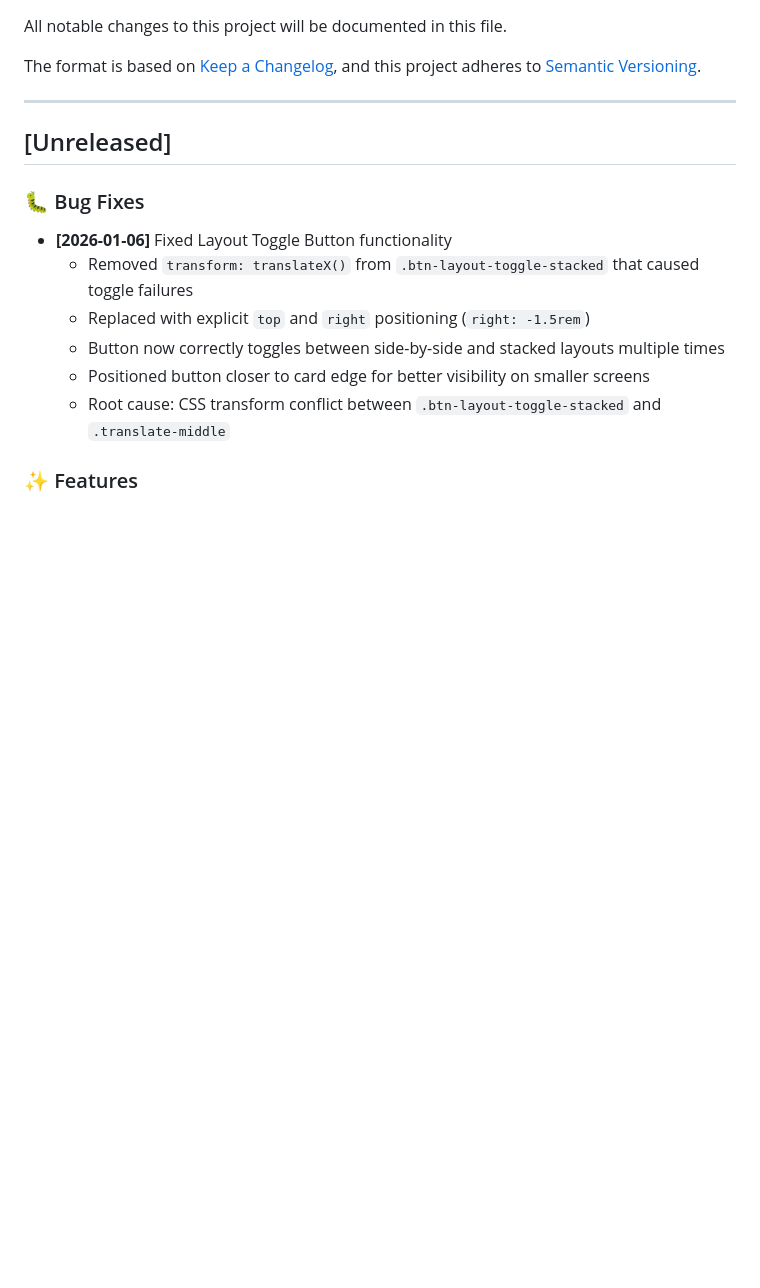
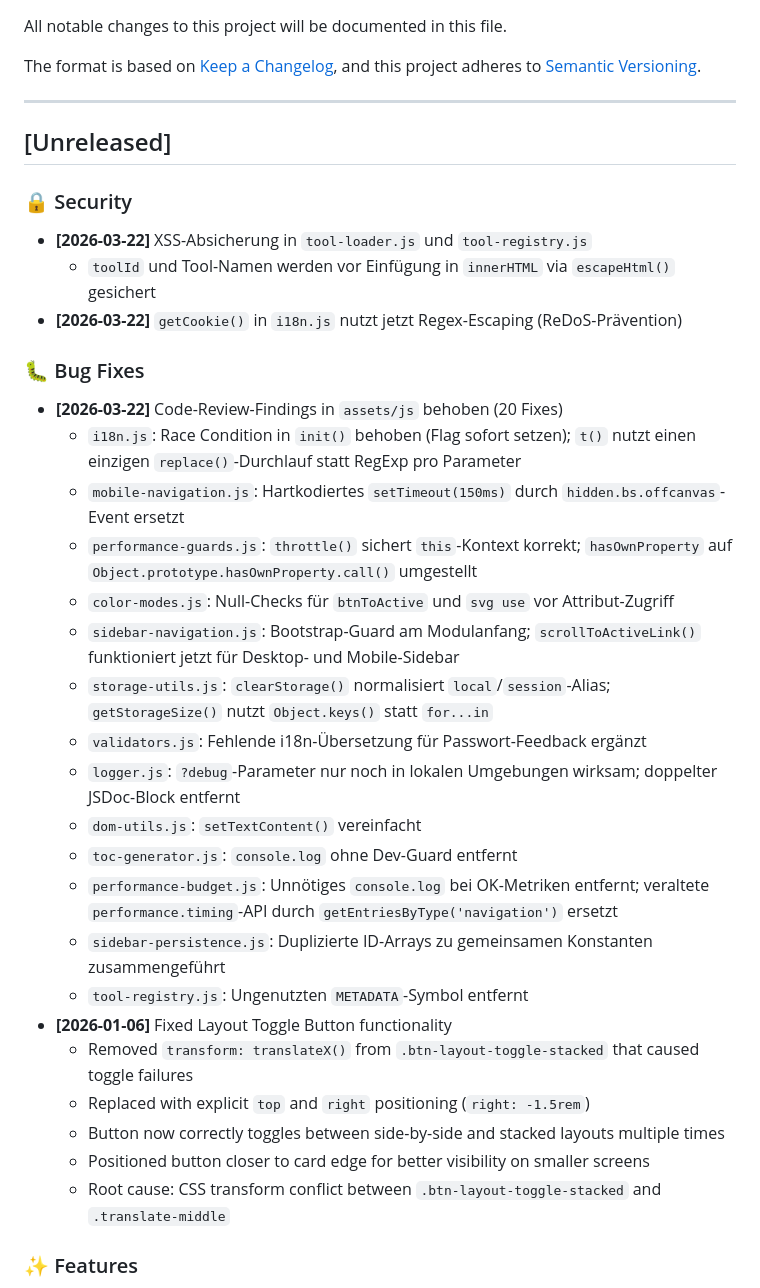
Before and after one commit to RamonKaes/WebDev-Tools, a Markdown page: CHANGELOG.md, the part around the change. Rendered like a GitHub page; blank space fills up the shorter version.

Commit message:
docs: CHANGELOG.md mit Code-Review-Fixes vom 2026-03-22 aktualisieren
Co-Authored-By: Claude Sonnet 4.6 <noreply@anthropic.com>

```diff
--- a/CHANGELOG.md
+++ b/CHANGELOG.md
@@ -9,7 +9,26 @@ and this project adheres to [Semantic Versioning](https://semver.org/spec/v2.0.0
 
 ## [Unreleased]
 
+### 🔒 Security
+- **[2026-03-22]** XSS-Absicherung in `tool-loader.js` und `tool-registry.js`
+  - `toolId` und Tool-Namen werden vor Einfügung in `innerHTML` via `escapeHtml()` gesichert
+- **[2026-03-22]** `getCookie()` in `i18n.js` nutzt jetzt Regex-Escaping (ReDoS-Prävention)
+
 ### 🐛 Bug Fixes
+- **[2026-03-22]** Code-Review-Findings in `assets/js` behoben (20 Fixes)
+  - `i18n.js`: Race Condition in `init()` behoben (Flag sofort setzen); `t()` nutzt einen einzigen `replace()`-Durchlauf statt RegExp pro Parameter
+  - `mobile-navigation.js`: Hartkodiertes `setTimeout(150ms)` durch `hidden.bs.offcanvas`-Event ersetzt
+  - `performance-guards.js`: `throttle()` sichert `this`-Kontext korrekt; `hasOwnProperty` auf `Object.prototype.hasOwnProperty.call()` umgestellt
+  - `color-modes.js`: Null-Checks für `btnToActive` und `svg use` vor Attribut-Zugriff
+  - `sidebar-navigation.js`: Bootstrap-Guard am Modulanfang; `scrollToActiveLink()` funktioniert jetzt für Desktop- und Mobile-Sidebar
+  - `storage-utils.js`: `clearStorage()` normalisiert `local`/`session`-Alias; `getStorageSize()` nutzt `Object.keys()` statt `for...in`
+  - `validators.js`: Fehlende i18n-Übersetzung für Passwort-Feedback ergänzt
+  - `logger.js`: `?debug`-Parameter nur noch in lokalen Umgebungen wirksam; doppelter JSDoc-Block entfernt
+  - `dom-utils.js`: `setTextContent()` vereinfacht
+  - `toc-generator.js`: `console.log` ohne Dev-Guard entfernt
+  - `performance-budget.js`: Unnötiges `console.log` bei OK-Metriken entfernt; veraltete `performance.timing`-API durch `getEntriesByType('navigation')` ersetzt
+  - `sidebar-persistence.js`: Duplizierte ID-Arrays zu gemeinsamen Konstanten zusammengeführt
+  - `tool-registry.js`: Ungenutzten `METADATA`-Symbol entfernt
 - **[2026-01-06]** Fixed Layout Toggle Button functionality
   - Removed `transform: translateX()` from `.btn-layout-toggle-stacked` that caused toggle failures
   - Replaced with explicit `top` and `right` positioning (`right: -1.5rem`)
```
